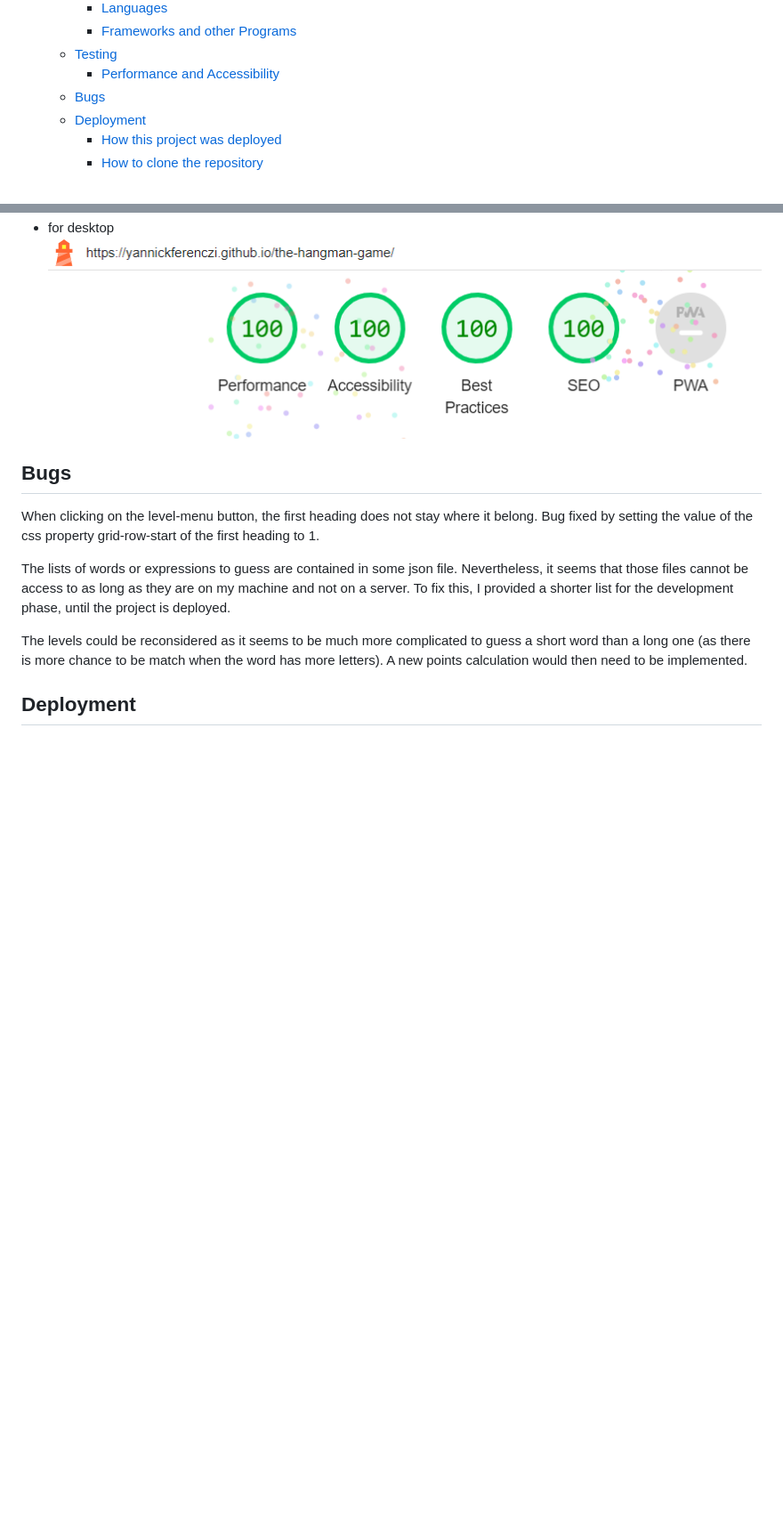
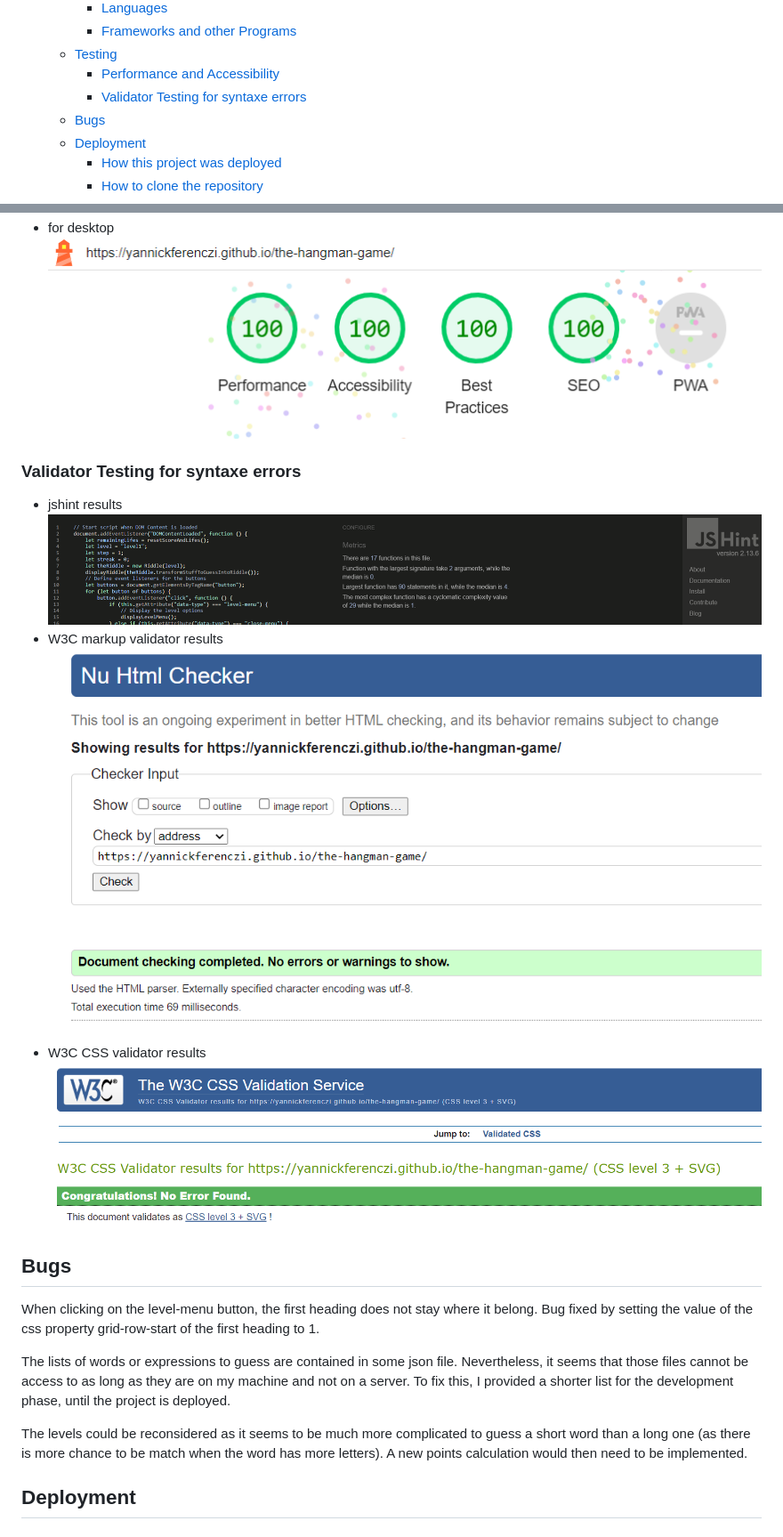
Before and after one commit to yannickferenczi/the-hangman-game, a Markdown page: README.md, 2 parts joined by grey strips. Shown: that part at 89% size. GitHub-like rendering; pictures changed too: readme-assets/jshint_results.png (added), readme-assets/w3c_css_validator.png (added), readme-assets/w3c_markup_validator.png (added); blank space fills up the shorter version.

Commit message:
Add validator testing to the README.md file

```diff
--- a/README.md
+++ b/README.md
@@ -26,6 +26,7 @@ This is a web application of the famous 'Hangman Game'. It allows the user to pl
     - [Frameworks and other Programs](#frameworks-and-other-programs)
   - [Testing](#testing)
     - [Performance and Accessibility](#performance-and-accessibility)
+    - [Validator Testing for syntaxe errors](#validator-testing-for-syntaxe-errors)
   - [Bugs](#bugs)
   - [Deployment](#deployment)
     - [How this project was deployed](#how-this-project-was-deployed)
@@ -127,6 +128,15 @@ A lighthouse test has been performed and the results can be seen below:
 - for desktop
   ![lighthouse results for desktop](readme-assets/lighthouse_report_desktop.png)
 
+### Validator Testing for syntaxe errors
+
+- jshint results
+  ![jshint results](readme-assets/jshint_results.png)
+- W3C markup validator results
+  ![w3c markup validator results](readme-assets/w3c_markup_validator.png)
+- W3C CSS validator results
+  ![w3c css validator results](readme-assets/w3c_css_validator.png)
+
 ## Bugs
 
 When clicking on the level-menu button, the first heading does not stay where it belong.
```
